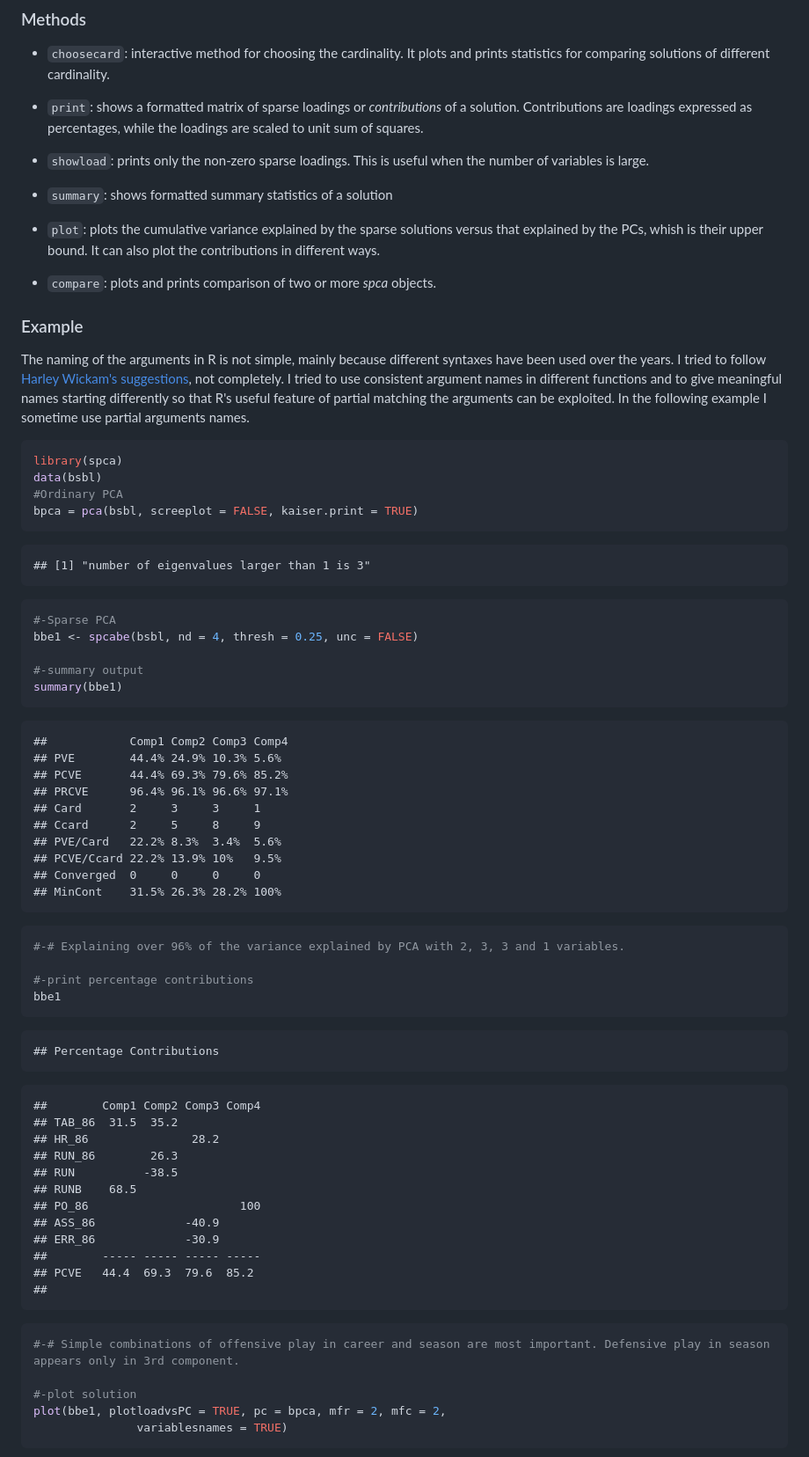
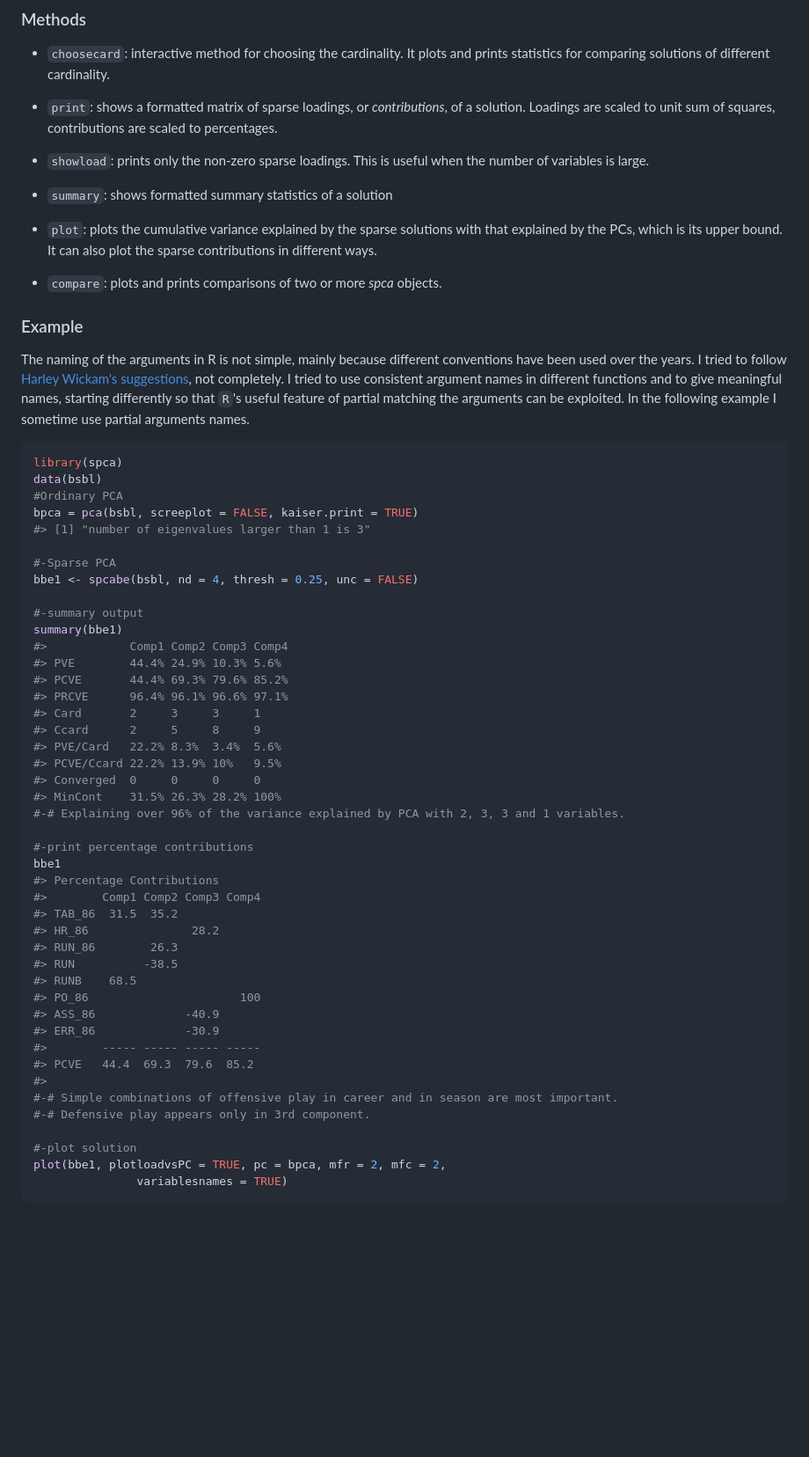
Before and after one commit to merolagio/spca, a Markdown page: README.md, the part around the change printed below. Shown: that part at 88% size. GitHub-like rendering; blank space fills up the shorter version.

````diff
--- a/README.md
+++ b/README.md
@@ -89,19 +93,19 @@ With`help(spcabb)` and `help(spcabe)` you will find examples of using spca and t
 
 - `choosecard`: interactive method for choosing the cardinality. It plots and prints statistics for comparing solutions of different cardinality.
 
-- `print`: shows a formatted matrix of sparse loadings or *contributions* of a solution. Contributions are loadings expressed as percentages, while the loadings are scaled to unit sum of squares.
+- `print`: shows a formatted matrix of sparse loadings, or *contributions*, of a solution. Loadings are scaled to unit sum of squares, contributions are scaled to percentages.
 
 - `showload`: prints only the non-zero sparse loadings. This is useful when the number of variables is large.
 
 - `summary`: shows formatted summary statistics of a solution
 
-- `plot`: plots the cumulative variance explained by the sparse solutions versus that explained by the PCs, whish is their upper bound. It can also plot the contributions in different ways.
+- `plot`: plots the cumulative variance explained by the sparse solutions with that explained by the PCs, which is its upper bound. It can also plot the sparse contributions in different ways.
 
-- `compare`: plots and prints comparison of two or more *spca* objects.
+- `compare`: plots and prints comparisons of two or more *spca* objects.
 
 ### Example
 
-The naming of the arguments in R is not simple, mainly because different syntaxes have been used over the years. I tried to follow [Harley Wickam's suggestions](http://r-pkgs.had.co.nz/style.html), not completely. I tried to use consistent argument names in different functions and to give meaningful names starting differently so that R's useful feature of partial matching the arguments can be exploited. In the following example I sometime use partial arguments names.
+The naming of the arguments in R is not simple, mainly because different conventions have been used over the years. I tried to follow [Harley Wickam's suggestions](http://r-pkgs.had.co.nz/style.html), not completely. I tried to use consistent argument names in different functions and to give meaningful names, starting differently so that `R`'s useful feature of partial matching the arguments can be exploited. In the following example I sometime use partial arguments names.
 
 
 ```r
@@ -109,61 +113,42 @@ library(spca)
 data(bsbl)
 #Ordinary PCA
 bpca = pca(bsbl, screeplot = FALSE, kaiser.print = TRUE)
-```
+#> [1] "number of eigenvalues larger than 1 is 3"
 
-```
-## [1] "number of eigenvalues larger than 1 is 3"
-```
-
-```r
 #-Sparse PCA
 bbe1 <- spcabe(bsbl, nd = 4, thresh = 0.25, unc = FALSE)
 
 #-summary output
 summary(bbe1)
-```
-
-```
-##            Comp1 Comp2 Comp3 Comp4
-## PVE        44.4% 24.9% 10.3% 5.6%
-## PCVE       44.4% 69.3% 79.6% 85.2%
-## PRCVE      96.4% 96.1% 96.6% 97.1%
-## Card       2     3     3     1
-## Ccard      2     5     8     9
-## PVE/Card   22.2% 8.3%  3.4%  5.6%
-## PCVE/Ccard 22.2% 13.9% 10%   9.5%
-## Converged  0     0     0     0
-## MinCont    31.5% 26.3% 28.2% 100%
-```
-
-```r
+#>            Comp1 Comp2 Comp3 Comp4
+#> PVE        44.4% 24.9% 10.3% 5.6%
+#> PCVE       44.4% 69.3% 79.6% 85.2%
+#> PRCVE      96.4% 96.1% 96.6% 97.1%
+#> Card       2     3     3     1
+#> Ccard      2     5     8     9
+#> PVE/Card   22.2% 8.3%  3.4%  5.6%
+#> PCVE/Ccard 22.2% 13.9% 10%   9.5%
+#> Converged  0     0     0     0
+#> MinCont    31.5% 26.3% 28.2% 100%
 #-# Explaining over 96% of the variance explained by PCA with 2, 3, 3 and 1 variables.
 
 #-print percentage contributions
 bbe1
-```
-
-```
-## Percentage Contributions
-```
-
-```
-##        Comp1 Comp2 Comp3 Comp4
-## TAB_86  31.5  35.2
-## HR_86               28.2
-## RUN_86        26.3
-## RUN          -38.5
-## RUNB    68.5
-## PO_86                      100
-## ASS_86             -40.9
-## ERR_86             -30.9
-##        ----- ----- ----- -----
-## PCVE   44.4  69.3  79.6  85.2
-##
-```
-
-```r
-#-# Simple combinations of offensive play in career and season are most important. Defensive play in season appears only in 3rd component.
+#> Percentage Contributions
+#>        Comp1 Comp2 Comp3 Comp4
+#> TAB_86  31.5  35.2
+#> HR_86               28.2
+#> RUN_86        26.3
+#> RUN          -38.5
+#> RUNB    68.5
+#> PO_86                      100
+#> ASS_86             -40.9
+#> ERR_86             -30.9
+#>        ----- ----- ----- -----
+#> PCVE   44.4  69.3  79.6  85.2
+#>
+#-# Simple combinations of offensive play in career and in season are most important.
+#-# Defensive play appears only in 3rd component.
 
 #-plot solution
 plot(bbe1, plotloadvsPC = TRUE, pc = bpca, mfr = 2, mfc = 2,
````
Also changed, not shown: other parts of README.md (+10 -6 lines), README_files/example-1.png, README_files/example-2.png, 1 other file.
